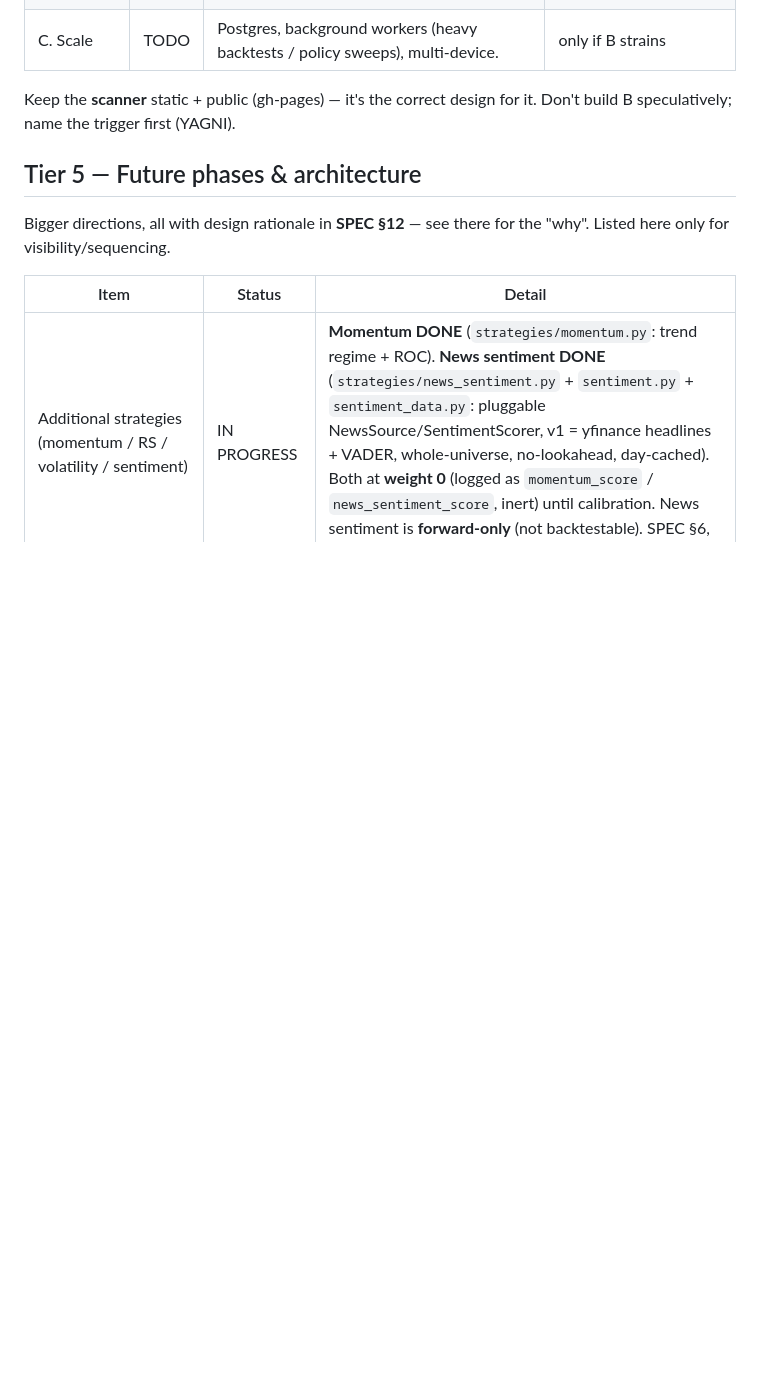
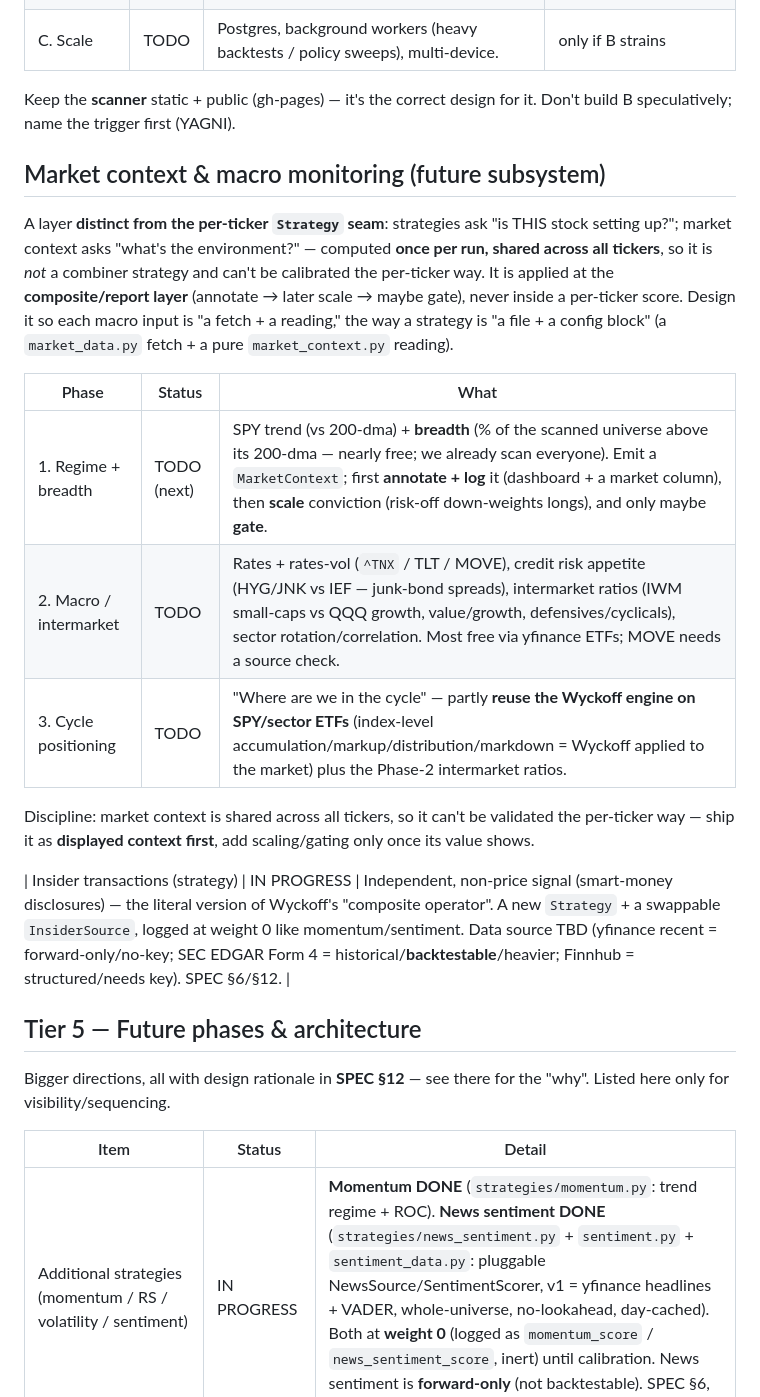
Before and after one commit to likelythatalex/trade-sniffer, a Markdown page: ROADMAP.md, the part around the change. Drawn GitHub-style; blank space fills up the shorter version.

Commit message:
docs(roadmap): capture market-context/macro-monitoring subsystem + insider strategy
Records the market-monitoring direction as a distinct layer (not a per-ticker
Strategy): regime+breadth (Phase 1), macro/intermarket — rates/MOVE, HY credit
spreads, IWM-vs-growth, sector rotation (Phase 2), cycle positioning via
Wyckoff-on-indices (Phase 3). Applied at the composite/report layer, never inside
per-ticker scores. Also logs insider-transactions as the next strategy (source TBD).

Co-Authored-By: Claude Opus 4.8 <noreply@anthropic.com>

```diff
--- a/ROADMAP.md
+++ b/ROADMAP.md
@@ -100,6 +100,26 @@ routes just call the existing functions.
 Keep the **scanner** static + public (gh-pages) — it's the correct design for it. Don't build
 B speculatively; name the trigger first (YAGNI).
 
+## Market context & macro monitoring (future subsystem)
+
+A layer **distinct from the per-ticker `Strategy` seam**: strategies ask "is THIS stock setting
+up?"; market context asks "what's the environment?" — computed **once per run, shared across all
+tickers**, so it is *not* a combiner strategy and can't be calibrated the per-ticker way. It is
+applied at the **composite/report layer** (annotate → later scale → maybe gate), never inside a
+per-ticker score. Design it so each macro input is "a fetch + a reading," the way a strategy is
+"a file + a config block" (a `market_data.py` fetch + a pure `market_context.py` reading).
+
+| Phase | Status | What |
+|---|---|---|
+| 1. Regime + breadth | TODO (next) | SPY trend (vs 200-dma) + **breadth** (% of the scanned universe above its 200-dma — nearly free; we already scan everyone). Emit a `MarketContext`; first **annotate + log** it (dashboard + a market column), then **scale** conviction (risk-off down-weights longs), and only maybe **gate**. |
+| 2. Macro / intermarket | TODO | Rates + rates-vol (`^TNX` / TLT / MOVE), credit risk appetite (HYG/JNK vs IEF — junk-bond spreads), intermarket ratios (IWM small-caps vs QQQ growth, value/growth, defensives/cyclicals), sector rotation/correlation. Most free via yfinance ETFs; MOVE needs a source check. |
+| 3. Cycle positioning | TODO | "Where are we in the cycle" — partly **reuse the Wyckoff engine on SPY/sector ETFs** (index-level accumulation/markup/distribution/markdown = Wyckoff applied to the market) plus the Phase-2 intermarket ratios. |
+
+Discipline: market context is shared across all tickers, so it can't be validated the per-ticker
+way — ship it as **displayed context first**, add scaling/gating only once its value shows.
+
+| Insider transactions (strategy) | IN PROGRESS | Independent, non-price signal (smart-money disclosures) — the literal version of Wyckoff's "composite operator". A new `Strategy` + a swappable `InsiderSource`, logged at weight 0 like momentum/sentiment. Data source TBD (yfinance recent = forward-only/no-key; SEC EDGAR Form 4 = historical/**backtestable**/heavier; Finnhub = structured/needs key). SPEC §6/§12. |
+
 ## Tier 5 — Future phases & architecture
 
 Bigger directions, all with design rationale in **SPEC §12** — see there for the "why". Listed
```
